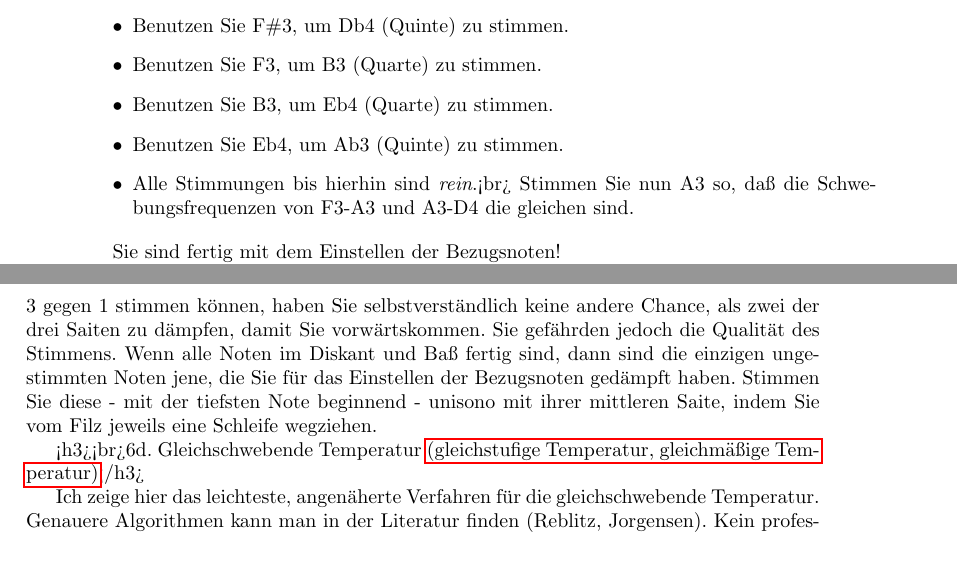
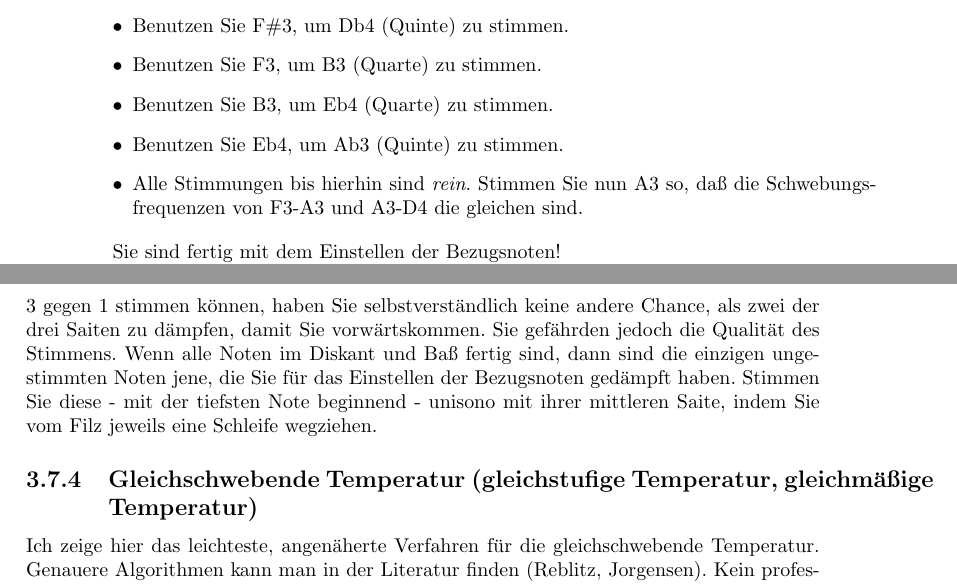
Before and after one commit to Meisterschueler/meisterschueler-misc, a LaTeX book (books/chang/main.tex, which reads books/chang/c26.tex): two parts of pages 195 and 196 of 213, joined at a grey line, cut so that both start at the same text, the shorter picture padded with empty space. Compiled offline with pdfLaTeX.

Commit message:
Defekte subsection.

```diff
--- a/books/chang/c26.tex
+++ b/books/chang/c26.tex
@@ -80,8 +80,7 @@ Die beste Möglichkeit, die Stimmgabel zu hören, ist, sie \hyperlink{c2_3_gabel
  \item Benutzen Sie F3, um B3 (Quarte) zu stimmen.
  \item Benutzen Sie B3, um Eb4 (Quarte) zu stimmen.
  \item Benutzen Sie Eb4, um Ab3 (Quinte) zu stimmen.
- \item Alle Stimmungen bis hierhin sind \textit{rein}.<br>
-Stimmen Sie nun A3 so, daß die Schwebungsfrequenzen von F3-A3 und A3-D4 die gleichen sind.
+ \item Alle Stimmungen bis hierhin sind \textit{rein}. Stimmen Sie nun A3 so, daß die Schwebungsfrequenzen von F3-A3 und A3-D4 die gleichen sind.
  \end{itemize}
 
 Sie sind fertig mit dem Einstellen der Bezugsnoten!
@@ -106,10 +105,11 @@ Stimmen Sie diese - mit der tiefsten Note beginnend - unisono mit ihrer mittlere
 
 
 \hypertarget{c2_6d}{}
-\hypertarget{c2_6_et}{}
 
-<h3><br>6d. Gleichschwebende Temperatur \hyperlink{et}{(gleichstufige Temperatur, gleichmäßige
- Temperatur)}</h3>
+%<h3><br>6d. Gleichschwebende Temperatur \hyperlink{et}{(gleichstufige Temperatur, gleichmäßige
+% Temperatur)}</h3>
+\subsection{Gleichschwebende Temperatur (gleichstufige Temperatur, gleichmäßige Temperatur)} \hypertarget{c2_6_et}{}
+
 
 Ich zeige hier das leichteste, angenäherte Verfahren für die gleichschwebende Temperatur.
 Genauere Algorithmen kann man in der Literatur finden (Reblitz, Jorgensen).
```
